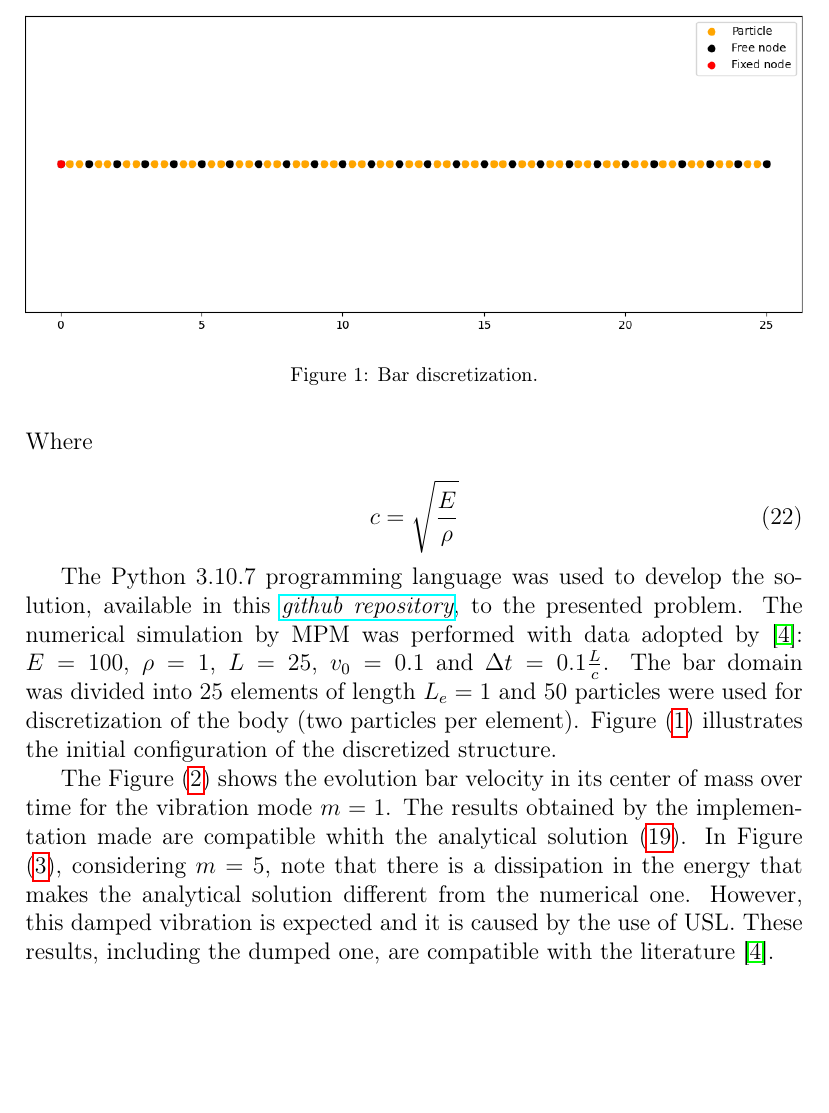
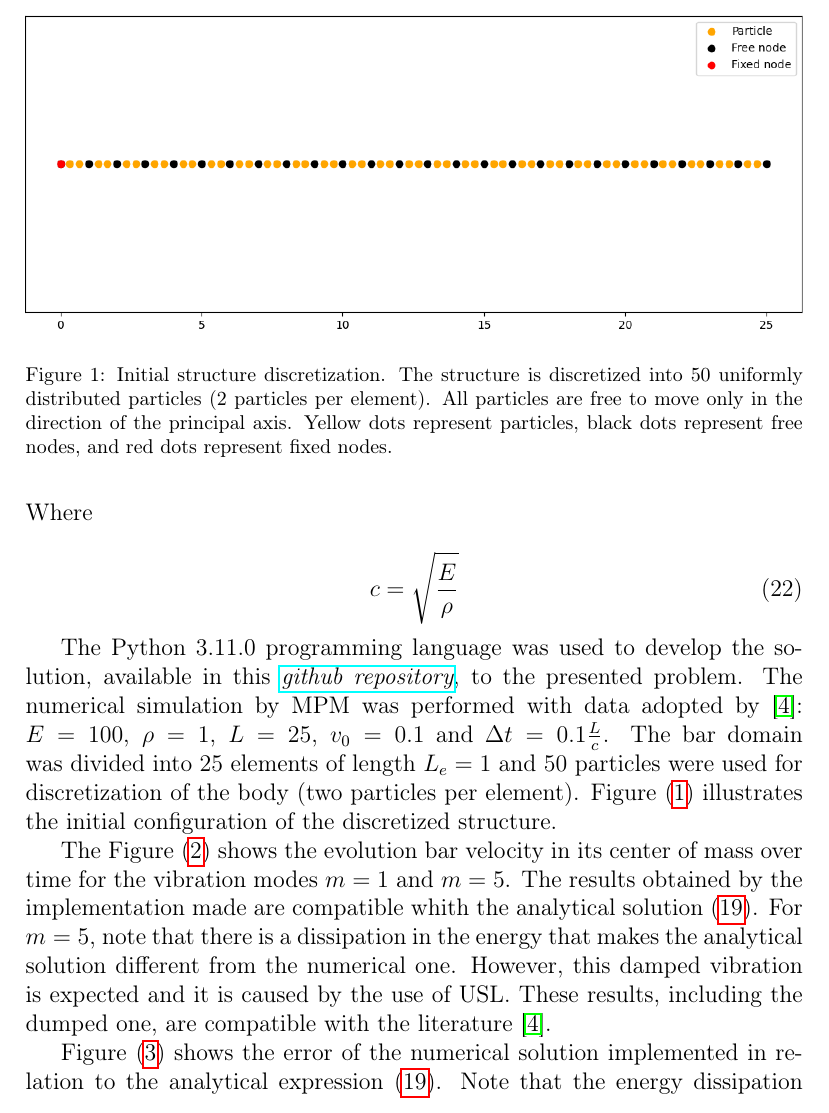
Before and after one commit to lorranfoliveira/mini_mpm, a LaTeX paper (hello_mpm_report/main.tex): part of page 5 of 7 before the commit and part of page 5 of 8 after it, cut at the place of the change, the shorter picture padded with empty space. Compiled offline with pdfLaTeX.

Commit message:
update mpm report

```diff
--- a/hello_mpm_report/main.tex
+++ b/hello_mpm_report/main.tex
@@ -288,13 +288,12 @@
         \end{equation}
 
 
-	The Python 3.10.7 programming language was used to develop the solution, available in this \textit{\href{https://github.com/lorranfoliveira/mini_mpm}{github repository}}, to the presented problem. The numerical simulation by MPM was performed with data adopted by \cite{bardenhagen_energy_2002}: $E=100$, $\rho=1$, $L=25$, $v_0=0.1$ and $\Delta t=0.1\frac{L}{c}$. The bar domain was divided into $25$ elements of length $L_e=1$ and $50$ particles were used for discretization of the body (two particles per element). Figure (\ref{fig:domain}) illustrates the initial configuration of the discretized structure.
+	The Python 3.11.0 programming language was used to develop the solution, available in this \textit{\href{https://github.com/lorranfoliveira/mini_mpm}{github repository}}, to the presented problem. The numerical simulation by MPM was performed with data adopted by \cite{bardenhagen_energy_2002}: $E=100$, $\rho=1$, $L=25$, $v_0=0.1$ and $\Delta t=0.1\frac{L}{c}$. The bar domain was divided into $25$ elements of length $L_e=1$ and $50$ particles were used for discretization of the body (two particles per element). Figure (\ref{fig:domain}) illustrates the initial configuration of the discretized structure.
 
 	\begin{figure}
     	\includegraphics[width=\linewidth]{exemplo_dominio.png}
-    	\caption{Bar discretization.}
+    	\caption{Initial structure discretization. The structure is discretized into 50 uniformly distributed particles (2 particles per element). All particles are free to move only in the direction of the principal axis. Yellow dots represent particles, black dots represent free nodes, and red dots represent fixed nodes.}
     	\centering
     	\label{fig:domain}
     \end{figure}
 
-    The Figure (\ref{fig:result1}) shows the evolution bar velocity in its center of mass over time for the vibration mode $m=1$. The results obtained by the implementation made are compatible whith the analytical solution (\ref{eqs:vcm}). In Figure (\ref{fig:result2}), considering $m=5$, note that there is a dissipation in the energy that makes the analytical solution different from the numerical one. However, this damped vibration is expected and it is caused by the use of USL. These results, including the dumped one, are compatible with the literature \cite{bardenhagen_energy_2002}.
@@ -314,5 +311,9 @@
+    	\label{fig:error}
     \end{figure}
 
+    The Figure (\ref{fig:results}) shows the evolution bar velocity in its center of mass over time for the vibration modes $m=1$ and $m=5$. The results obtained by the implementation made are compatible whith the analytical solution (\ref{eqs:vcm}). For $m=5$, note that there is a dissipation in the energy that makes the analytical solution different from the numerical one. However, this damped vibration is expected and it is caused by the use of USL. These results, including the dumped one, are compatible with the literature \cite{bardenhagen_energy_2002}.
+
+    Figure (\ref{fig:error}) shows the error of the numerical solution implemented in relation to the analytical expression (\ref{eqs:vcm}). Note that the energy dissipation resulting from the application of the USL is perceived by the increase in the error with time, both for mode 1 and for mode 5. However, in mode 5 a larger periodic oscillation in the error is noticeable, and this occurs due to to the fact that the numerical solution goes out of phase for this case, therefore increasing the error for short periods of time. However, in general, there is an increase in error as a function of time for the two analyzed vibration modes.
 
 	\section{Conclusion}
 	An introductory study to MPM was carried out with the development of an educational code to solve the problem of free vibration of a uniaxial bar. The solution found by MPM, implemented with the USL update strategy, proved to be compatible with the known analytical solution when $m=1$. For $m=5$, a damping effect appears in the system, in addition to an out-of-phase vibration. However, such behaviors are expected and compatible with numerical solutions
```
Also changed, not shown: hello_mpm_report/error.png (added), hello_mpm_report/exemplo_1_resultado.png (deleted), hello_mpm_report/exemplo_1_resultado_modo5.png (deleted), hello_mpm_report/results.png (added), hello_mpm_report/main.tex (16 more changed lines).
